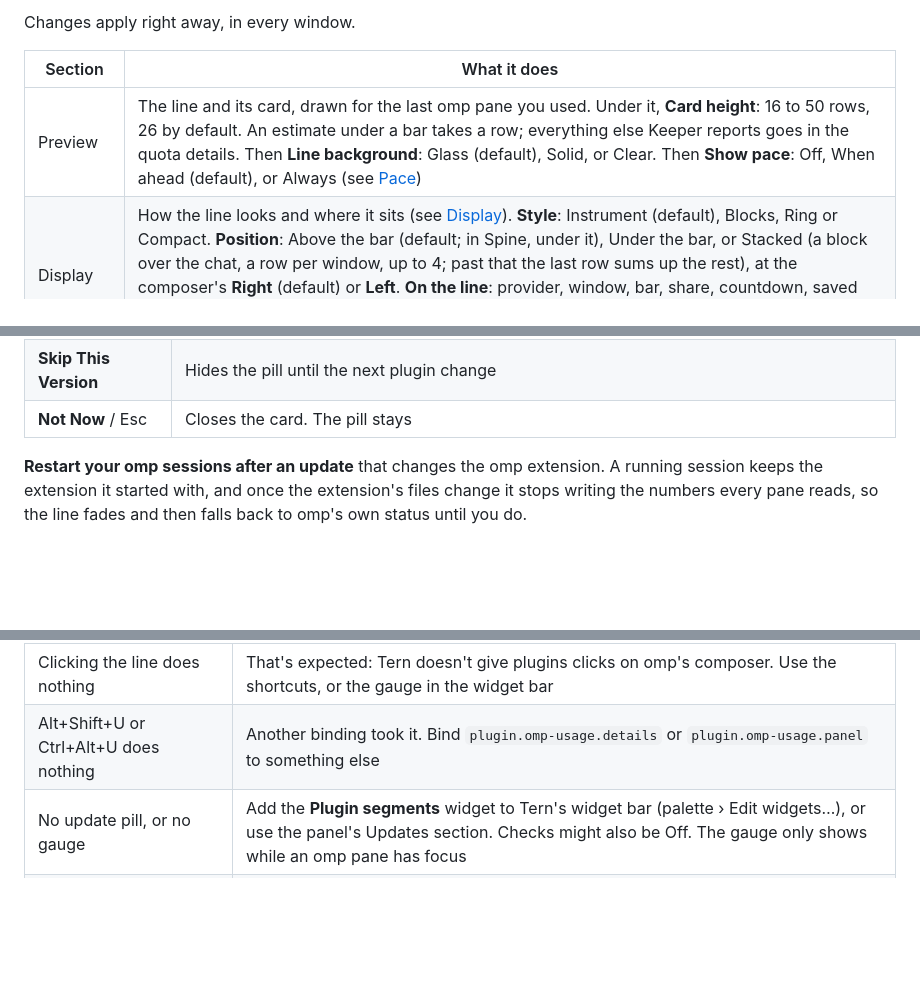
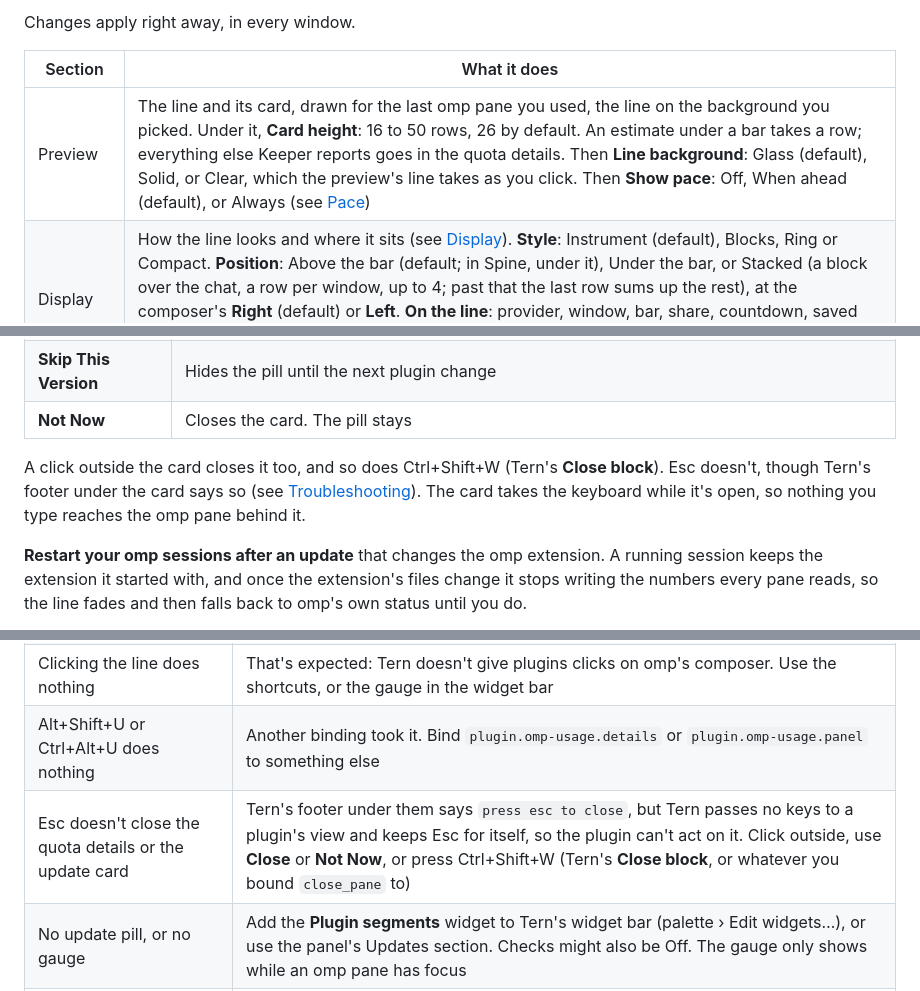
Before and after one commit to jmazzola/tern-plugin-omp-usage, a Markdown page: README.md, 3 parts joined by grey strips. Rendered like a GitHub page; blank space fills up the shorter version.

```diff
--- a/README.md
+++ b/README.md
@@ -341,7 +343,7 @@ Changes apply right away, in every window.
 
 | Section | What it does |
 | --- | --- |
-| Preview | The line and its card, drawn for the last omp pane you used. Under it, **Card height**: 16 to 50 rows, 26 by default. An estimate under a bar takes a row; everything else Keeper reports goes in the quota details. Then **Line background**: Glass (default), Solid, or Clear. Then **Show pace**: Off, When ahead (default), or Always (see [Pace](#pace)) |
+| Preview | The line and its card, drawn for the last omp pane you used, the line on the background you picked. Under it, **Card height**: 16 to 50 rows, 26 by default. An estimate under a bar takes a row; everything else Keeper reports goes in the quota details. Then **Line background**: Glass (default), Solid, or Clear, which the preview's line takes as you click. Then **Show pace**: Off, When ahead (default), or Always (see [Pace](#pace)) |
 | Display | How the line looks and where it sits (see [Display](#display)). **Style**: Instrument (default), Blocks, Ring or Compact. **Position**: Above the bar (default; in Spine, under it), Under the bar, or Stacked (a block over the chat, a row per window, up to 4; past that the last row sums up the rest), at the composer's **Right** (default) or **Left**. **On the line**: provider, window, bar, share, countdown, saved resets, plan (a gold pill, off by default) and other statuses; a window keeps its bar or its share. **Shares**: Left (default) or Used, on the line, the card and the quota details |
 | Show | **Current model** (default), **All providers** (countdowns move to the card), or **Selected providers**. When there's no quota data for them, the line falls back to the focused session's own status |
 | Providers | Pick a row up by its grip, then click where it goes. Click a window to hide or show it everywhere. The switch adds the provider to Selected. A provider or account whose plan is known shows it as a gold pill beside its switch: click the pill to leave that plan out of the card and the quota details (it fades and is struck through), again to show it. With several accounts, each one gets its own row: grip, name (click it to show only that account, again for all), windows, plan, and a switch that takes it off the line, the card and the quota details. A chip next to the provider says what's showing, with a button for the next option: `all 8 accounts` with **combine**, `combined · 10 accounts ✕` with **by plan**, `by plan · 2 Max, 4 Pro, 4 Ultra ✕` (or `by plan · 6 with 5H, 4 without ✕`) with **all in one**, or `only dev.ops ✕`. Grouped by windows, each account's row is tagged with its group (`5H`, `no 5H`) |
@@ -469,7 +471,11 @@ have, and every new commit in full.
 | --- | --- |
 | **Download Update** | Brings the plugin (and an installed copy's omp extension) up to date and reloads it. The toast says if omp sessions need a restart |
 | **Skip This Version** | Hides the pill until the next plugin change |
-| **Not Now** / Esc | Closes the card. The pill stays |
+| **Not Now** | Closes the card. The pill stays |
+
+A click outside the card closes it too, and so does Ctrl+Shift+W (Tern's **Close block**). Esc doesn't, though Tern's
+footer under the card says so (see [Troubleshooting](#troubleshooting)). The card takes the keyboard while it's open,
+so nothing you type reaches the omp pane behind it.
 
 **Restart your omp sessions after an update** that changes the omp extension. A running session keeps the extension
 it started with, and once the extension's files change it stops writing the numbers every pane reads, so the line
@@ -552,6 +558,7 @@ A few things to know:
 | No alert toasts | Alerts are off by default (**Alerts** in the panel). They toast only crossings, not what was already low when you turned them on, and only numbers less than 30 minutes old |
 | Clicking the line does nothing | That's expected: Tern doesn't give plugins clicks on omp's composer. Use the shortcuts, or the gauge in the widget bar |
 | Alt+Shift+U or Ctrl+Alt+U does nothing | Another binding took it. Bind `plugin.omp-usage.details` or `plugin.omp-usage.panel` to something else |
+| Esc doesn't close the quota details or the update card | Tern's footer under them says `press esc to close`, but Tern passes no keys to a plugin's view and keeps Esc for itself, so the plugin can't act on it. Click outside, use **Close** or **Not Now**, or press Ctrl+Shift+W (Tern's **Close block**, or whatever you bound `close_pane` to) |
 | No update pill, or no gauge | Add the **Plugin segments** widget to Tern's widget bar (palette › Edit widgets…), or use the panel's Updates section. Checks might also be Off. The gauge only shows while an omp pane has focus |
 | The gauge in the widget bar never warns | It only warns while a window in the focused omp pane is at 1.1× its [pace](#pace) or more, and never while **Show pace** is Off |
 | `omp Usage can't check for updates` | It needs git on `PATH`; a clone needs a branch tracking a remote, and an installed copy needs its `upstream` file naming the repo (`https://github.com/jmazzola/tern-plugin-omp-usage.git`). The toast gives the reason |
```
Also changed, not shown: other parts of README.md (+6 -4 lines), docs/images/settings-accounts.png, docs/images/settings-panel.png, 7 other files.
